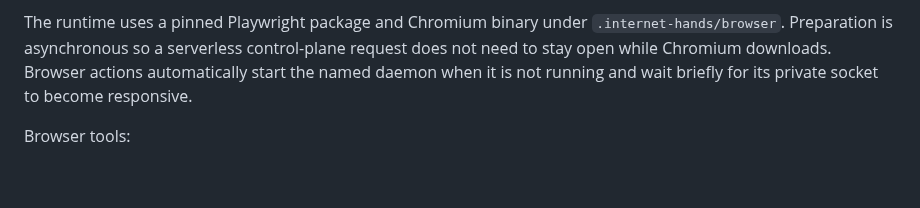
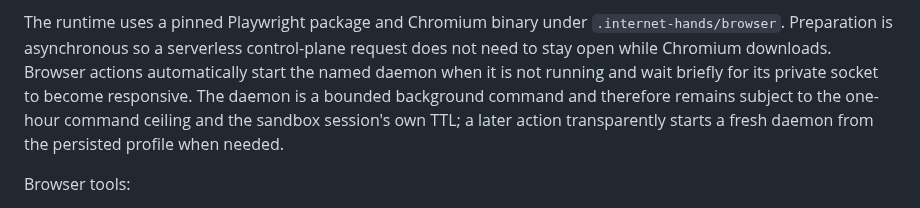
Before and after one commit to sphangcho203-afk/Web-Scrapping-CLI, a Markdown page: docs/SANDBOX_MCP.md, the part around the change. GitHub-like rendering; blank space fills up the shorter version.

Commit message:
docs: clarify browser daemon duration boundary

```diff
--- a/docs/SANDBOX_MCP.md
+++ b/docs/SANDBOX_MCP.md
@@ -96,7 +96,9 @@ restores the last URL using the persisted profile.
 The runtime uses a pinned Playwright package and Chromium binary under `.internet-hands/browser`.
 Preparation is asynchronous so a serverless control-plane request does not need to stay open while
 Chromium downloads. Browser actions automatically start the named daemon when it is not running and
-wait briefly for its private socket to become responsive.
+wait briefly for its private socket to become responsive. The daemon is a bounded background command
+and therefore remains subject to the one-hour command ceiling and the sandbox session's own TTL; a
+later action transparently starts a fresh daemon from the persisted profile when needed.
 
 Browser tools:
 
```
